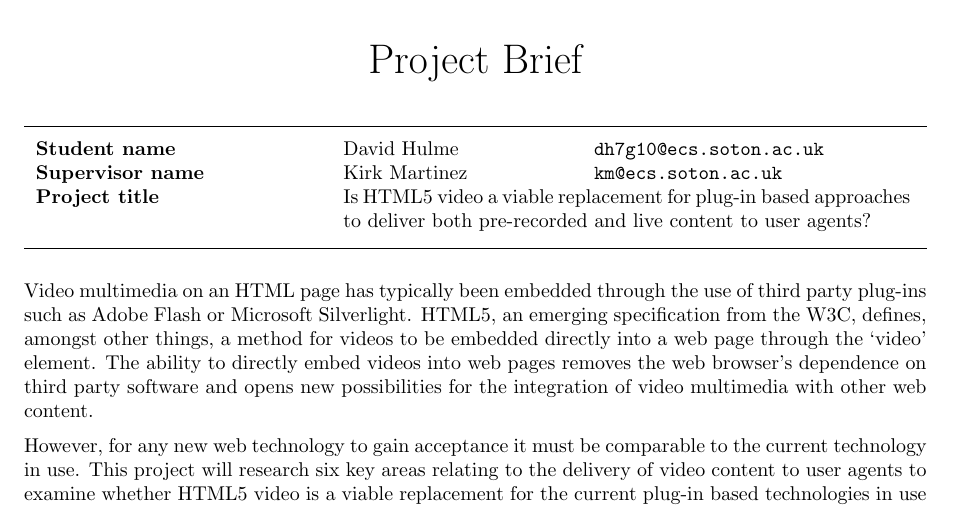
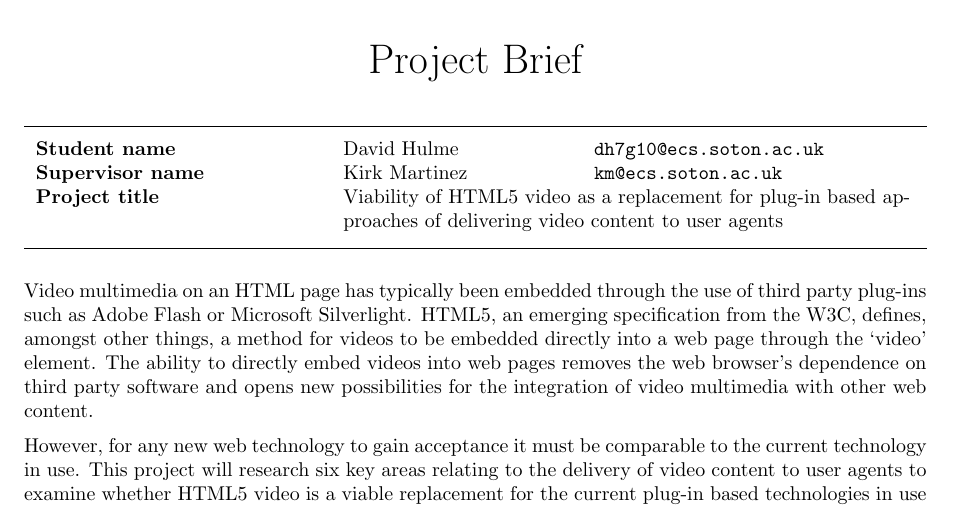
Before and after one commit to dhulme/irp, a LaTeX document (brief/brief.tex): part of the page, cut so that both start at the same text. Compiled offline with pdfLaTeX.

Commit message:
Updated project title to not be a question

```diff
--- a/brief/brief.tex
+++ b/brief/brief.tex
@@ -27,7 +27,7 @@
 
         \textbf{Student name}         & David Hulme   & \texttt{dh7g10@ecs.soton.ac.uk} \\
         \textbf{Supervisor name}      & Kirk Martinez & \texttt{km@ecs.soton.ac.uk}     \\
-        \textbf{Project title} & \multicolumn{2}{p{10cm}}{Is HTML5 video a viable replacement for plug-in based approaches to deliver both pre-recorded and live content to user agents?} \\
+        \textbf{Project title} & \multicolumn{2}{p{10cm}}{Viability of HTML5 video as a replacement for plug-in based approaches of delivering video content to user agents} \\
 
 \end{tabular} \\
 [0.2cm]
```
